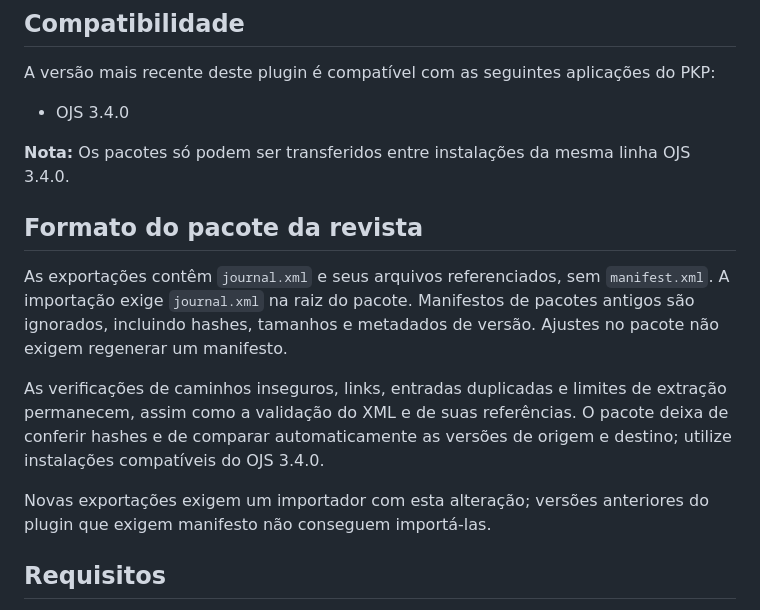
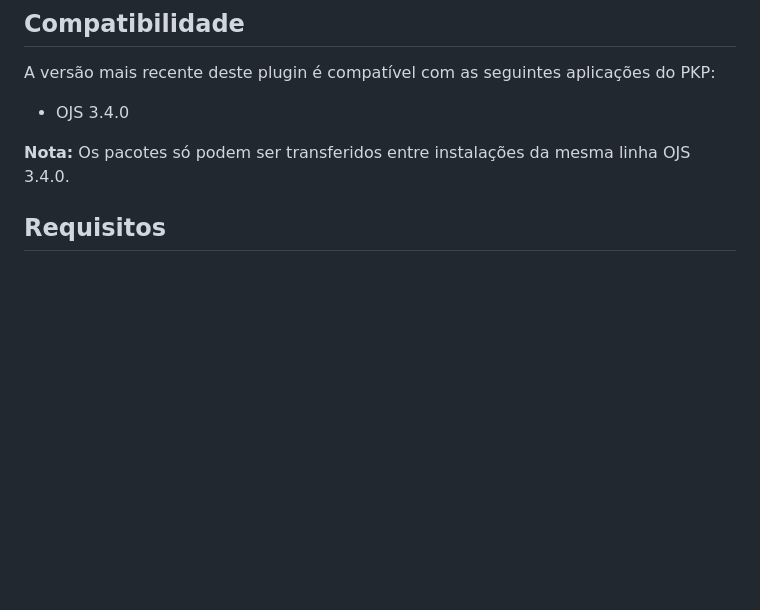
Before and after one commit to lepidus/fullJournalTransfer, a Markdown page: docs/README-pt_BR.md, the part around the change. Drawn GitHub-style; blank space fills up the shorter version.

Commit message:
docs: remove package manifest documentation

```diff
--- a/docs/README-pt_BR.md
+++ b/docs/README-pt_BR.md
@@ -9,19 +9,6 @@ A versão mais recente deste plugin é compatível com as seguintes aplicações
 * OJS 3.4.0
 
 **Nota:** Os pacotes só podem ser transferidos entre instalações da mesma linha OJS 3.4.0.
-
-## Formato do pacote da revista
-
-As exportações contêm `journal.xml` e seus arquivos referenciados, sem `manifest.xml`. A importação exige
-`journal.xml` na raiz do pacote. Manifestos de pacotes antigos são ignorados, incluindo hashes, tamanhos
-e metadados de versão. Ajustes no pacote não exigem regenerar um manifesto.
-
-As verificações de caminhos inseguros, links, entradas duplicadas e limites de extração permanecem,
-assim como a validação do XML e de suas referências. O pacote deixa de conferir hashes e de comparar
-automaticamente as versões de origem e destino; utilize instalações compatíveis do OJS 3.4.0.
-
-Novas exportações exigem um importador com esta alteração; versões anteriores do plugin que exigem
-manifesto não conseguem importá-las.
 
 ## Requisitos
 
```
Also changed, not shown: README.md (+0 -13 lines).
